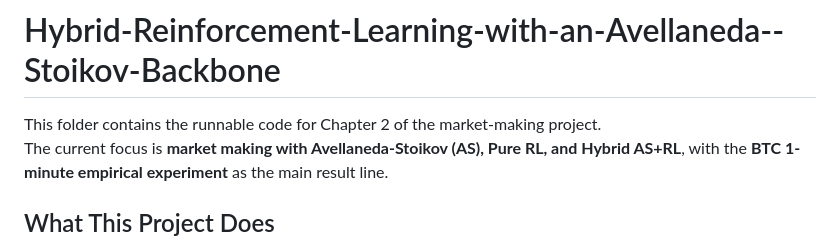
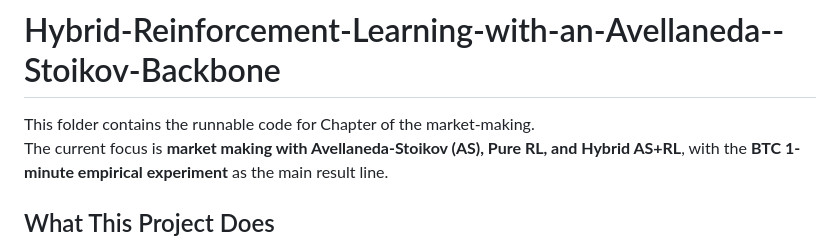
Before and after one commit to Haoyu-tech/Hybrid-Reinforcement-Learning-with-an-Avellaneda--Stoikov-Backbone, a Markdown page: README.md, the part around the change. GitHub-like rendering.

```diff
--- a/README.md
+++ b/README.md
@@ -1,6 +1,6 @@
 # Hybrid-Reinforcement-Learning-with-an-Avellaneda--Stoikov-Backbone
 
-This folder contains the runnable code for Chapter 2 of the market-making project.
+This folder contains the runnable code for Chapter of the market-making.
 The current focus is **market making with Avellaneda-Stoikov (AS), Pure RL, and Hybrid AS+RL**, with the **BTC 1-minute empirical experiment** as the main result line.
 
 ## What This Project Does
```
